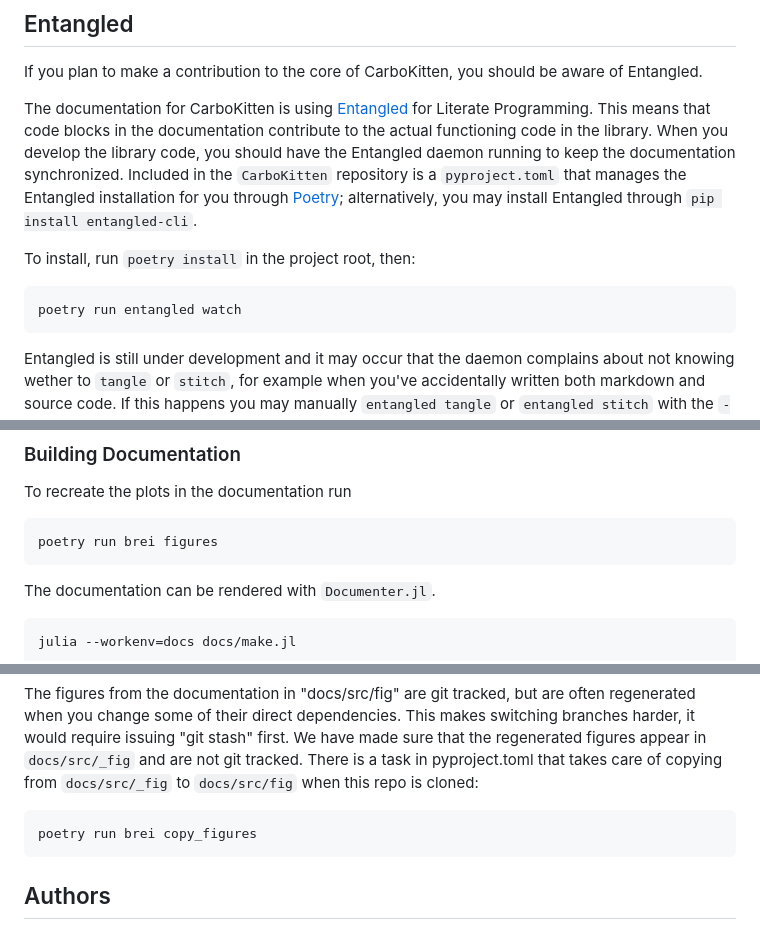
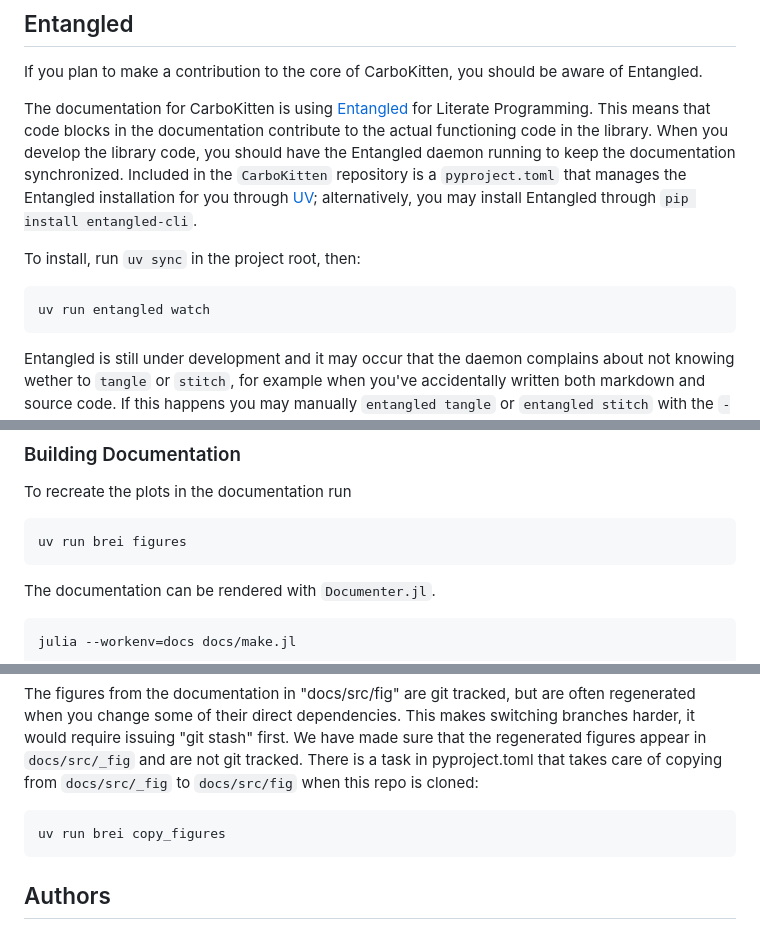
Before and after one commit to MindTheGap-ERC/CarboKitten.jl, a Markdown page: docs/src/index.md, 3 parts joined by grey strips. Rendered like a GitHub page.

````diff
--- a/docs/src/index.md
+++ b/docs/src/index.md
@@ -119,12 +119,12 @@ In this case the `prepare()` statement is run once at the beginning of a model r
 
 If you plan to make a contribution to the core of CarboKitten, you should be aware of Entangled.
 
-The documentation for CarboKitten is using [Entangled](https://entangled.github.io) for Literate Programming. This means that code blocks in the documentation contribute to the actual functioning code in the library. When you develop the library code, you should have the Entangled daemon running to keep the documentation synchronized. Included in the `CarboKitten` repository is a `pyproject.toml` that manages the Entangled installation for you through [Poetry](https://python-poetry.org); alternatively, you may install Entangled through `pip install entangled-cli`.
+The documentation for CarboKitten is using [Entangled](https://entangled.github.io) for Literate Programming. This means that code blocks in the documentation contribute to the actual functioning code in the library. When you develop the library code, you should have the Entangled daemon running to keep the documentation synchronized. Included in the `CarboKitten` repository is a `pyproject.toml` that manages the Entangled installation for you through [UV](https://docs.astral.sh/uv/); alternatively, you may install Entangled through `pip install entangled-cli`.
 
-To install, run `poetry install` in the project root, then:
+To install, run `uv sync` in the project root, then:
 
 ```shell
-poetry run entangled watch
+uv run entangled watch
 ```
 
 Entangled is still under development and it may occur that the daemon complains about not knowing wether to `tangle` or `stitch`, for example when you've accidentally written both markdown and source code. If this happens you may manually `entangled tangle` or `entangled stitch` with the `--force` argument to decide the issue. It may be worth saving your work in version control before doing so.
@@ -136,7 +136,7 @@ A somewhat frequent occurence is that you forgot to run `entangled watch` while
 To recreate the plots in the documentation run
 
 ```shell
-poetry run brei figures
+uv run brei figures
 ```
 
 The documentation can be rendered with `Documenter.jl`.
@@ -169,7 +169,7 @@ julia --workenv=docs docs/make.jl
 The figures from the documentation in "docs/src/fig" are git tracked, but are often regenerated when you change some of their direct dependencies. This makes switching branches harder, it would require issuing "git stash" first. We have made sure that the regenerated figures appear in `docs/src/_fig` and are not git tracked. There is a task in pyproject.toml that takes care of copying from `docs/src/_fig` to `docs/src/fig` when this repo is cloned:
 
 ```shell
-poetry run brei copy_figures
+uv run brei copy_figures
 ```
 
 ## Authors
````
Also changed, not shown: README.md (+6 -6 lines).
